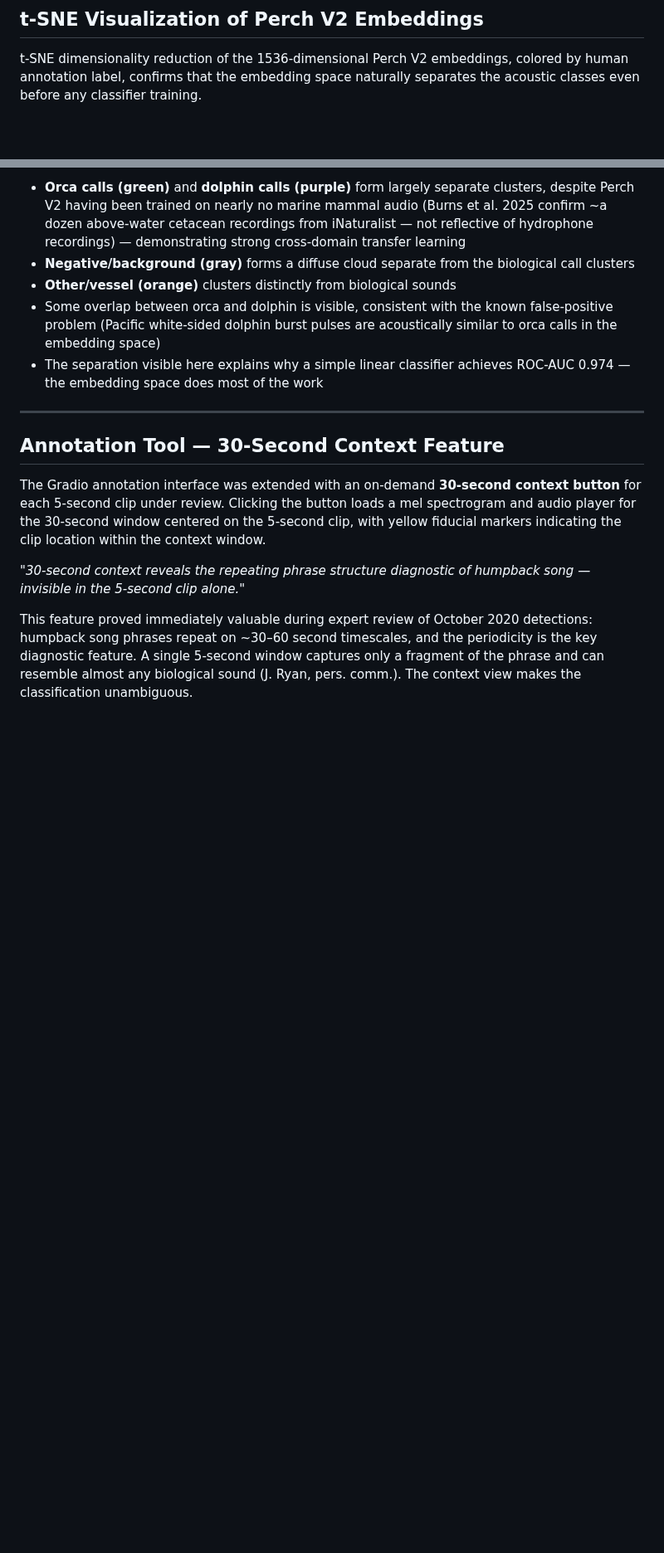
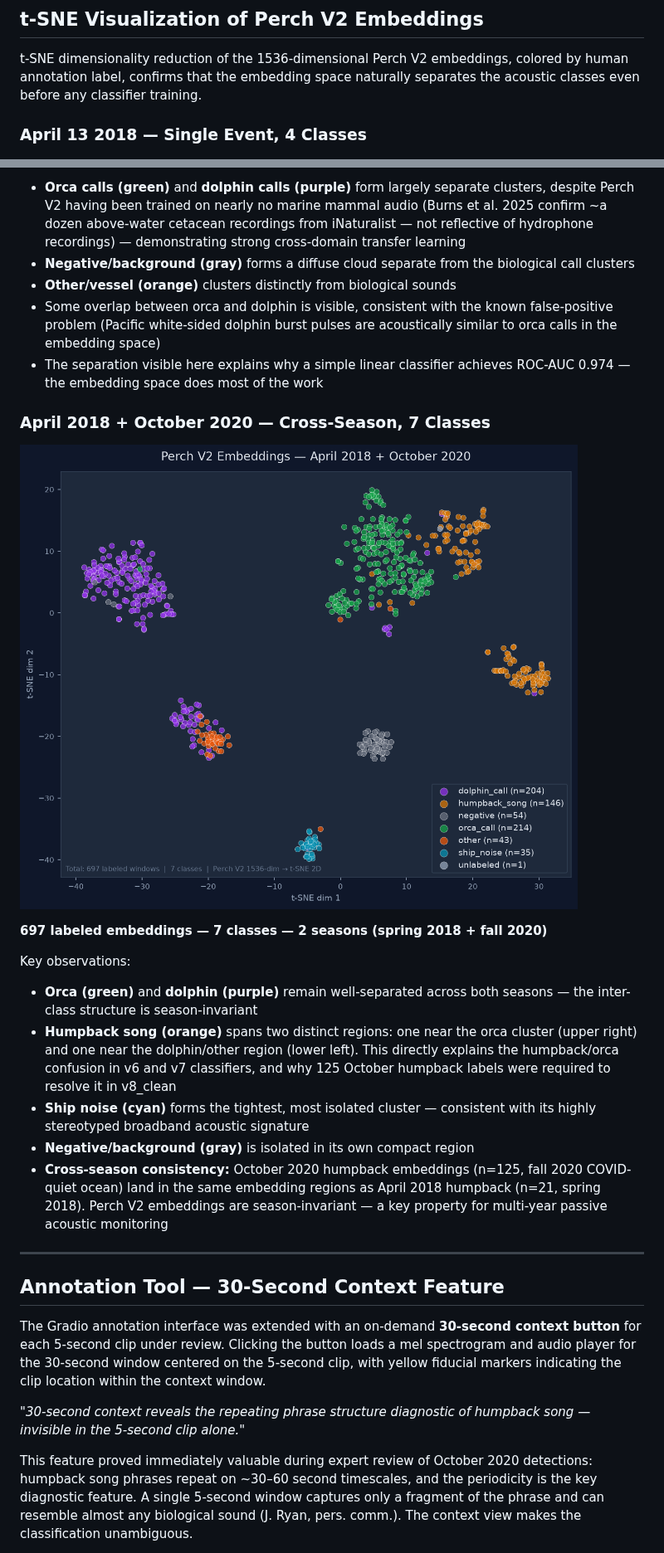
Before and after one commit to duane-edgington/perch-hoplite, a Markdown page: pytorch_port_summary.md, 2 parts joined by grey strips. Shown at 83% size. GitHub-like rendering; pictures changed too: figures/tsne_apr2018_oct2020.png (added); blank space fills up the shorter version.

Commit message:
add cross-season t-SNE Apr2018+Oct2020; update poster with humpback cluster analysis

```diff
--- a/pytorch_port_summary.md
+++ b/pytorch_port_summary.md
@@ -375,6 +375,8 @@ t-SNE dimensionality reduction of the 1536-dimensional Perch V2 embeddings,
 colored by human annotation label, confirms that the embedding space naturally
 separates the acoustic classes even before any classifier training.
 
+### April 13 2018 — Single Event, 4 Classes
+
 ![t-SNE of Perch V2 embeddings — April 13 2018](figures/tsne_MARS_20180413.png)
 
 **April 13 2018 — 478 labeled embeddings — 4 classes**
@@ -393,6 +395,27 @@ Key observations:
   are acoustically similar to orca calls in the embedding space)
 - The separation visible here explains why a simple linear classifier achieves
   ROC-AUC 0.974 — the embedding space does most of the work
+
+### April 2018 + October 2020 — Cross-Season, 7 Classes
+
+![t-SNE of Perch V2 embeddings — April 2018 + October 2020](figures/tsne_apr2018_oct2020.png)
+
+**697 labeled embeddings — 7 classes — 2 seasons (spring 2018 + fall 2020)**
+
+Key observations:
+- **Orca (green)** and **dolphin (purple)** remain well-separated across
+  both seasons — the inter-class structure is season-invariant
+- **Humpback song (orange)** spans two distinct regions: one near the orca
+  cluster (upper right) and one near the dolphin/other region (lower left).
+  This directly explains the humpback/orca confusion in v6 and v7 classifiers,
+  and why 125 October humpback labels were required to resolve it in v8_clean
+- **Ship noise (cyan)** forms the tightest, most isolated cluster — consistent
+  with its highly stereotyped broadband acoustic signature
+- **Negative/background (gray)** is isolated in its own compact region
+- **Cross-season consistency:** October 2020 humpback embeddings (n=125,
+  fall 2020 COVID-quiet ocean) land in the same embedding regions as April
+  2018 humpback (n=21, spring 2018). Perch V2 embeddings are season-invariant
+  — a key property for multi-year passive acoustic monitoring
 
 ---
 
```
